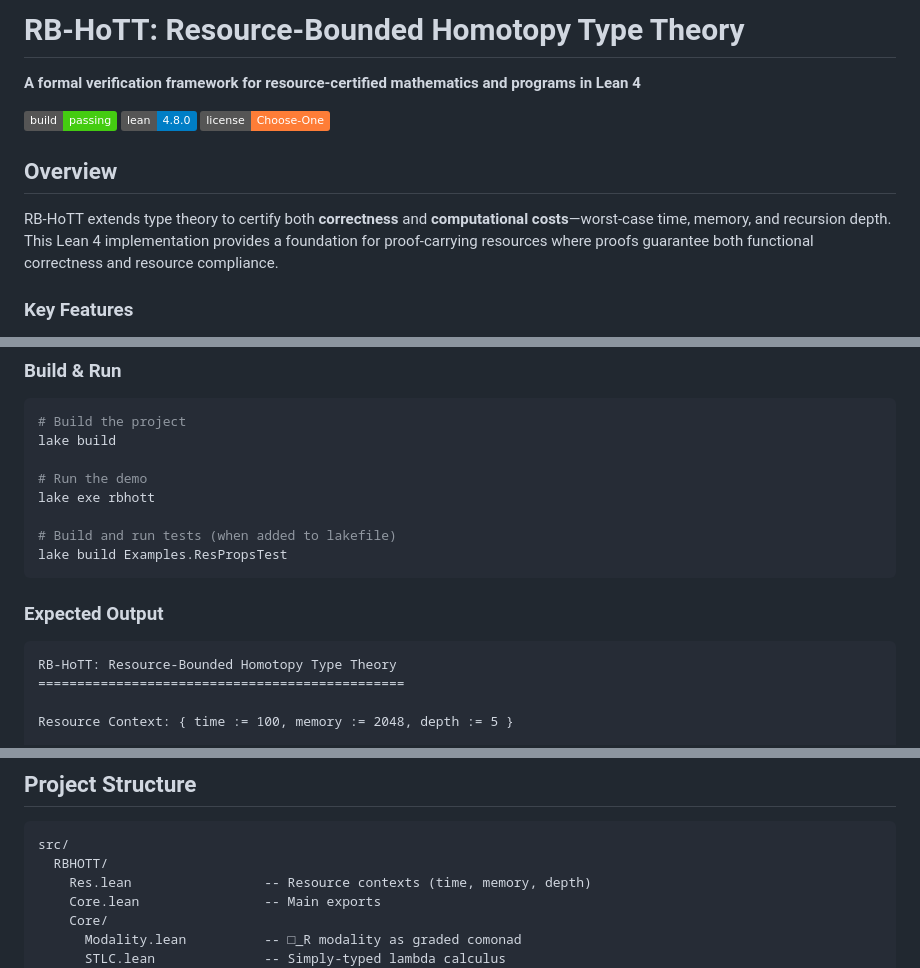
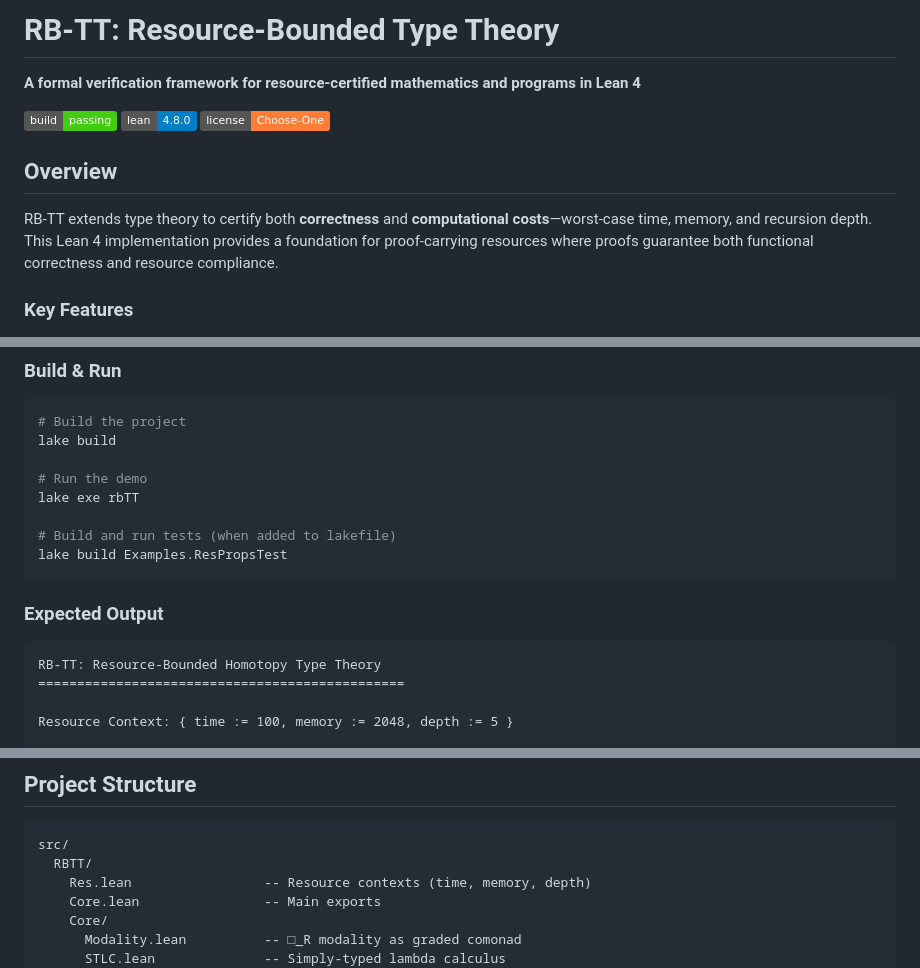
Before and after one commit to CoreyThuro/RB-HoTT, a Markdown page: README.md, 3 parts joined by grey strips. GitHub-like rendering; badges without logos.

Commit message:
Rename RB-HoTT to RB-TT in README.md

````diff
--- a/README.md
+++ b/README.md
@@ -1,4 +1,4 @@
-# RB-HoTT: Resource-Bounded Homotopy Type Theory
+# RB-TT: Resource-Bounded Type Theory
 
 **A formal verification framework for resource-certified mathematics and programs in Lean 4**
 
@@ -8,7 +8,7 @@
 
 ## Overview
 
-RB-HoTT extends type theory to certify both **correctness** and **computational costs**—worst-case time, memory, and recursion depth. This Lean 4 implementation provides a foundation for proof-carrying resources where proofs guarantee both functional correctness and resource compliance.
+RB-TT extends type theory to certify both **correctness** and **computational costs**—worst-case time, memory, and recursion depth. This Lean 4 implementation provides a foundation for proof-carrying resources where proofs guarantee both functional correctness and resource compliance.
 
 ### Key Features
 
@@ -35,7 +35,7 @@ curl https://raw.githubusercontent.com/leanprover/elan/master/elan-init.sh -sSf
 lake build
 
 # Run the demo
-lake exe rbhott
+lake exe rbTT
 
 # Build and run tests (when added to lakefile)
 lake build Examples.ResPropsTest
@@ -44,7 +44,7 @@ lake build Examples.ResPropsTest
 ### Expected Output
 
 ```
-RB-HoTT: Resource-Bounded Homotopy Type Theory
+RB-TT: Resource-Bounded Homotopy Type Theory
 ===============================================
 
 Resource Context: { time := 100, memory := 2048, depth := 5 }
@@ -65,7 +65,7 @@ x in S still has val=15, bound=20
 
 ```
 src/
-  RBHOTT/
+  RBTT/
     Res.lean                 -- Resource contexts (time, memory, depth)
     Core.lean                -- Main exports
     Core/
````
Also changed, not shown: other parts of README.md (+2 -2 lines).
